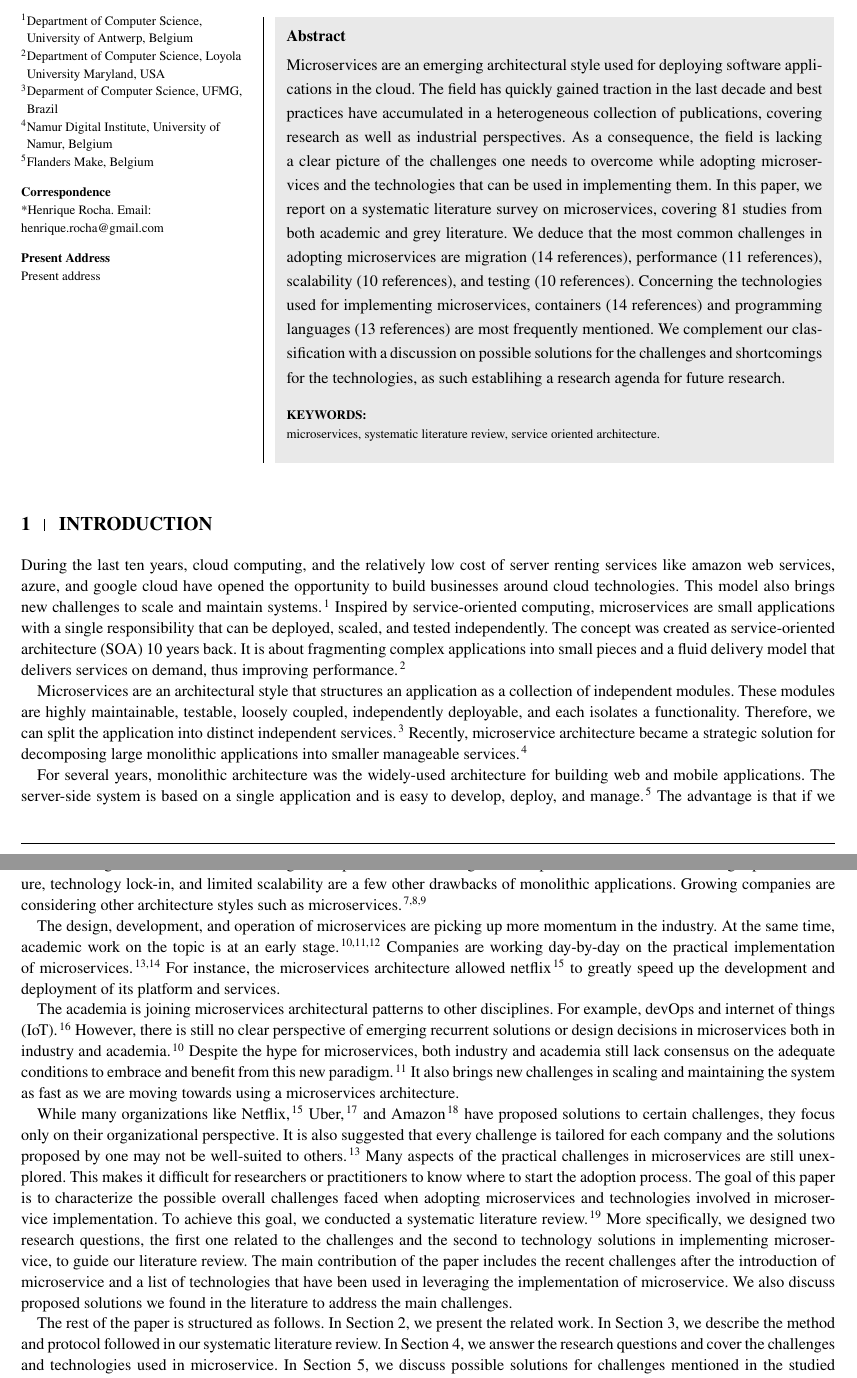
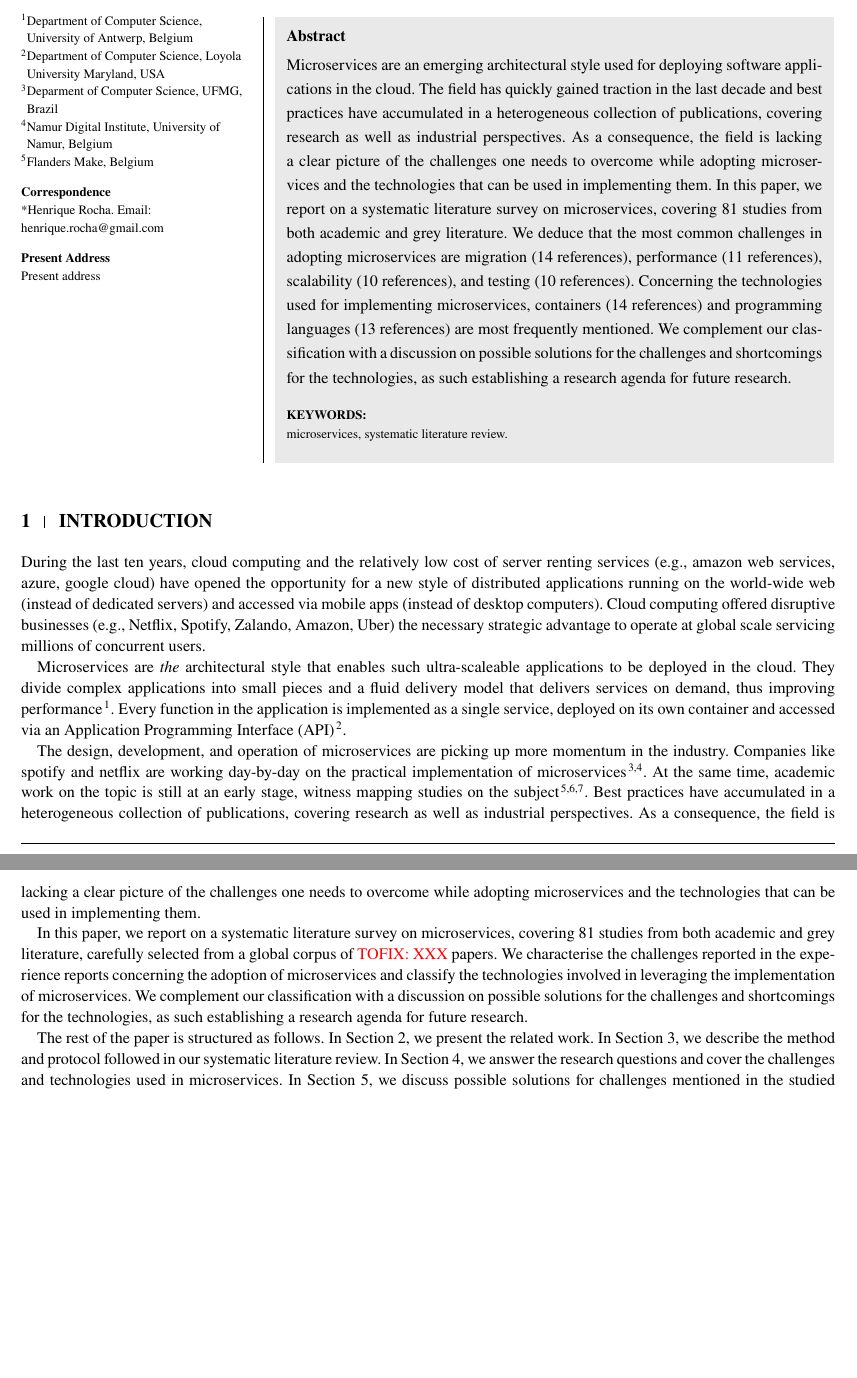
Before and after one commit to hscrocha/2021_jsep_microservices, a LaTeX thesis (2021_microservices_wileytemplate.tex, which reads sections/sec_intro.tex): two parts of pages 1 and 2 of 23 before the commit and two parts of pages 1 and 2 of 22 after it, joined at a grey line, cut so that both start at the same text, the shorter picture padded with empty space. Compiled offline with pdfLaTeX; a LaTeX package or settings file that is missing is left out.

Commit message:
Made a pass over the intro, condensing and sharpening

```diff
--- a/2021_microservices_wileytemplate.tex
+++ b/2021_microservices_wileytemplate.tex
@@ -25,6 +25,8 @@
 \newcommand{\keerthana}[1]{\todo[color=pink!40, inline]{\footnotesize{Keerthana: #1 }}}
 \newcommand{\serge}[1]{\todo[color=orange!40, inline]{\footnotesize{Serge: #1}}}
 \newcommand{\review}[1]{\todo[color=green!40, inline]{\footnotesize{Reviewer: #1}}}
+
+\newcommand{\TOFIX}[1]{\textcolor{red}{TOFIX: #1}}
 
 \newcommand{\challengecount}[0]{\textsc{18}\xspace}
 \newcommand{\techcount}[0]{\textsc{44}\xspace}
@@ -80,10 +82,10 @@ As a consequence, the field is lacking a clear picture of the challenges one nee
 In this paper, we report on a systematic literature survey on microservices, covering 81 studies from both academic and grey literature.
 We deduce that the most common challenges in adopting microservices are migration (14 references), performance (11 references), scalability (10 references), and testing (10 references).
 Concerning the technologies used for implementing microservices, containers (14 references) and programming languages (13 references) are most frequently mentioned.
-We complement our classification with a discussion on possible solutions for the challenges and shortcomings for the technologies, as such establihing a research agenda for future research.
+We complement our classification with a discussion on possible solutions for the challenges and shortcomings for the technologies, as such establishing a research agenda for future research.
 }
 
-\keywords{microservices, systematic literature review, service oriented architecture.}
+\keywords{microservices, systematic literature review.}
 
 \jnlcitation{\cname{
 \author{Prakash K},
--- a/sections/sec_intro.tex
+++ b/sections/sec_intro.tex
@@ -2,20 +2,28 @@
 
 \section{Introduction}
 
-During the last ten years, cloud computing, and the relatively low cost of server renting services like amazon web services, azure, and google cloud have opened the opportunity to build businesses around cloud technologies. This model also brings new challenges to scale and maintain systems.\cite{Claus2016} Inspired by service-oriented computing, microservices are small applications with a single responsibility that can be deployed, scaled, and tested independently. The concept was created as service-oriented architecture (SOA) 10 years back. It is about fragmenting complex applications into small pieces and a fluid delivery model that delivers services on demand, thus improving performance.\cite{Larrucea2018}
+During the last ten years, cloud computing and the relatively low cost of server renting services (e.g., amazon web services, azure, google cloud) have opened the opportunity for a new style of distributed applications running on the world-wide web (instead of dedicated servers) and accessed via mobile apps (instead of desktop computers).
+Cloud computing offered disruptive businesses (e.g., Netflix, Spotify, Zalando, Amazon, Uber) the necessary strategic advantage to operate at global scale servicing millions of concurrent users.
 
-Microservices are an architectural style that structures an application as a collection of independent modules. These modules are highly maintainable, testable, loosely coupled, independently deployable, and each isolates a functionality. Therefore, we can split the application into distinct independent services.\cite{thones2015} Recently, microservice architecture became a strategic solution for decomposing large monolithic applications into smaller manageable services.\cite{Taibi2019}
-%In microservices, every application function is its service, own container, and communicate via Application programming interface (API)~\cite{Danbettinger2019}.
+Microservices are \emph{the} architectural style that enables such ultra-scaleable applications to be deployed in the cloud.
+They divide complex applications into small pieces and a fluid delivery model that delivers services on demand, thus improving performance~\cite{Larrucea2018}.
+Every function in the application is implemented as a single service, deployed on its own container and accessed via an Application Programming Interface (API)~\cite{Danbettinger2019}.
 
-For several years, monolithic architecture was the widely-used architecture for building web and mobile applications. The server-side system is based on a single application and is easy to develop, deploy, and manage.\cite{Danbettinger2019} The advantage is that if we want to change functionalities, it is enough to implement these changes in one place architecture-wise.\cite{Pavlovic2020monolith} Single point of failure, technology lock-in, and limited scalability are a few other drawbacks of monolithic applications. Growing companies are considering other architecture styles such as microservices.\cite{Lenga2019, Jag2017, Rodrigue2016}
+The design, development, and operation of microservices are picking up more momentum in the industry.
+Companies like spotify and netflix are working day-by-day on the practical implementation of microservices~\cite{Kevin2015, Meshenberg2016}.
+At the same time, academic work on the topic is still at an early stage, witness mapping studies on the subject~\cite{Soldani2018, Dragoni2017, Olaf2016}.
+Best practices have accumulated in a heterogeneous collection of publications, covering research as well as industrial perspectives.
+As a consequence, the field is lacking a clear picture of the challenges one needs to overcome while adopting microservices and the technologies that can be used in implementing them.
 
-The design, development, and operation of microservices are picking up more momentum in the industry. At the same time, academic work on the topic is at an early stage.\cite{Soldani2018, Dragoni2017, Olaf2016}
-Companies are working day-by-day on the practical implementation of microservices.\cite{Kevin2015, Alpers2015} For instance, the microservices architecture allowed netflix\cite{Meshenberg2016} to greatly speed up the development and deployment of its platform and services.
+In this paper, we report on a systematic literature survey on microservices, covering 81 studies from both academic and grey literature, carefully selected from a global corpus of \TOFIX{XXX} papers.
+We characterise the challenges reported in the experience reports concerning the adoption of microservices and classify the technologies involved in leveraging the implementation of microservices.
+We complement our classification with a discussion on possible solutions for the challenges and shortcomings for the technologies, as such establishing a research agenda for future research.
 
-The academia is joining microservices architectural patterns to other disciplines. For example, devOps and internet of things (IoT).\cite{Osses2019} However, there is still no clear perspective of emerging recurrent solutions or design decisions in microservices both in industry and academia.\cite{Soldani2018} Despite the hype for microservices, both industry and academia still lack consensus on the adequate conditions to embrace and benefit from this new paradigm.\cite{Dragoni2017} It also brings new challenges in scaling and maintaining the system as fast as we are moving towards using a microservices architecture.
 
-While many organizations like Netflix,\cite{Meshenberg2016} Uber,\cite{Uber} and Amazon\cite{Amazon} have proposed solutions to certain challenges, they focus only on their organizational perspective. It is also suggested that every challenge is tailored for each company and the solutions proposed by one may not be well-suited to others.\cite{Kevin2015} Many aspects of the practical challenges in microservices are still unexplored. This makes it difficult for researchers or practitioners to know where to start the adoption process. The goal of this paper is to characterize the possible overall challenges faced when adopting microservices and technologies involved in microservice implementation. To achieve this goal, we conducted a systematic literature review.\cite{Kitchenham2007} More specifically, we designed two research questions, the first one related to the challenges and the second to technology solutions in implementing microservice, to guide our literature review.
-%
-The main contribution of the paper includes the recent challenges after the introduction of microservice and a list of technologies that have been used in leveraging the implementation of microservice. We also discuss proposed solutions we found in the literature to address the main challenges.
-
-The rest of the paper is structured as follows. In Section~\ref{sec:related-work}, we present the related work. In Section~\ref{sec:study-design}, we describe the method and protocol followed in our systematic literature review. In Section~\ref{sec:results}, we answer the research questions and cover the challenges and technologies used in microservice. In Section~\ref{sec:discussion}, we discuss possible solutions for challenges mentioned in the studied literature. In Section~\ref{sec:threats}, we cover the threats to the validity. Finally, in Section~\ref{sec:conclusion}, we conclude the paper and outline future work.
+The rest of the paper is structured as follows.
+In Section~\ref{sec:related-work}, we present the related work.
+In Section~\ref{sec:study-design}, we describe the method and protocol followed in our systematic literature review.
+In Section~\ref{sec:results}, we answer the research questions and cover the challenges and technologies used in microservices.
+In Section~\ref{sec:discussion}, we discuss possible solutions for challenges mentioned in the studied literature.
+In Section~\ref{sec:threats}, we cover the threats to the validity.
+Finally, in Section~\ref{sec:conclusion}, we conclude the paper and outline future work.
```
Also changed, not shown: 2021_microservices_wileytemplate.bbl.
